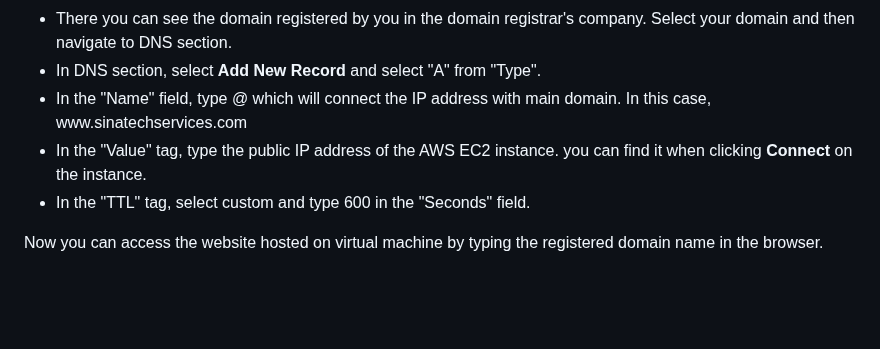
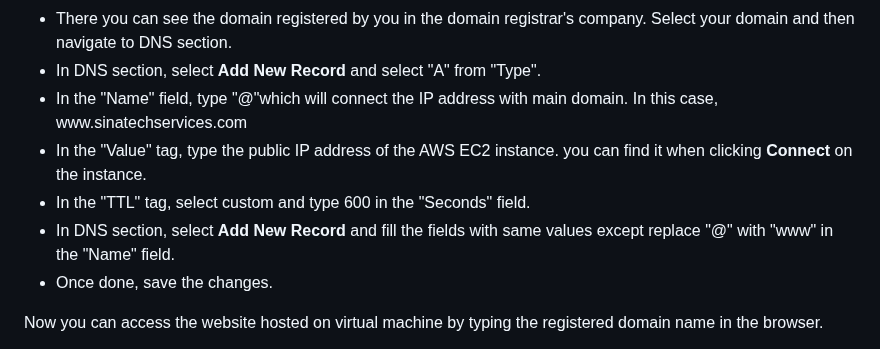
Before and after one commit to Ali-S1na/ICT171-Assignment-2, a Markdown page: documentation.md, the part around the change. Drawn GitHub-style; blank space fills up the shorter version.

```diff
--- a/documentation.md
+++ b/documentation.md
@@ -59,8 +59,10 @@ Websites over the internet can be accessed by typing their associated IP address
     <li> Once logged in, navigate to <b> My Account </b> and then <b> Domains</b>. </li>
     <li> There you can see the domain registered by you in the domain registrar's company. Select your domain and then navigate to DNS section.</li>
     <li> In DNS section, select <b> Add New Record </b> and select "A" from "Type".</li>
-    <li> In the "Name" field, type @ which will connect the IP address with main domain. In this case, www.sinatechservices.com </li>
+    <li> In the "Name" field, type "@"which will connect the IP address with main domain. In this case, www.sinatechservices.com </li>
     <li> In the "Value" tag, type the public IP address of the AWS EC2 instance. you can find it when clicking <b> Connect </b> on the instance.</li>
     <li> In the "TTL" tag, select custom and type 600 in the "Seconds" field.</li>
+    <li> In DNS section, select <b> Add New Record </b> and fill the fields with same values except replace "@" with  "www" in the "Name" field.</li>
+    <li> Once done, save the changes.</li>
 </ul>
 Now you can access the website hosted on virtual machine by typing the registered domain name in the browser.
```
